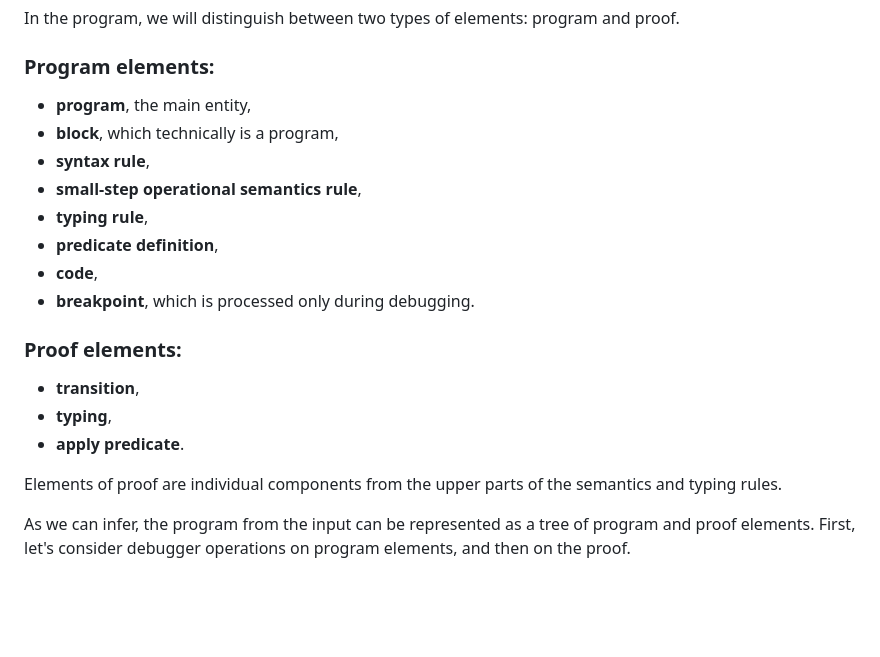
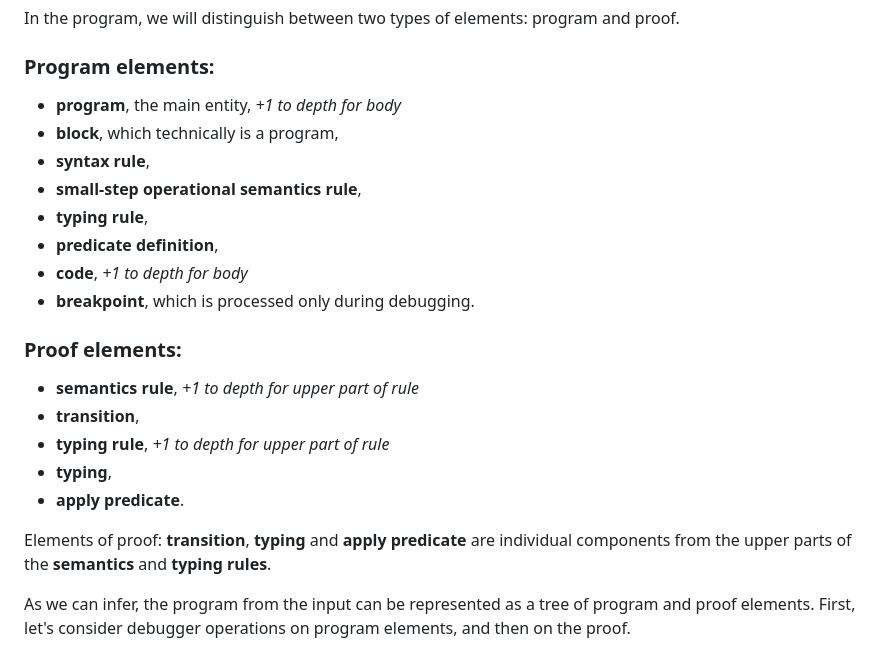
Before and after one commit to MarcinBrojek/zpo-mgr, a Markdown page: docs/debug.md, the part around one of its changes. Rendered like a GitHub page; blank space fills up the shorter version.

```diff
--- a/docs/debug.md
+++ b/docs/debug.md
@@ -79,21 +79,23 @@ The content of the example:
 In the program, we will distinguish between two types of elements: program and proof.
 
 ### Program elements:
-- **program**, the main entity,
+- **program**, the main entity, *+1 to depth for body*
 - **block**, which technically is a program,
 - **syntax rule**,
 - **small-step operational semantics rule**,
 - **typing rule**,
 - **predicate definition**,
-- **code**,
+- **code**, *+1 to depth for body*
 - **breakpoint**, which is processed only during debugging.
 
 ### Proof elements:
+- **semantics rule**, *+1 to depth for upper part of rule*
 - **transition**,
+- **typing rule**, *+1 to depth for upper part of rule*
 - **typing**,
 - **apply predicate**.
 
-Elements of proof are individual components from the upper parts of the semantics and typing rules.
+Elements of proof: **transition**, **typing** and **apply predicate** are individual components from the upper parts of the **semantics** and **typing rules**.
 
 As we can infer, the program from the input can be represented as a tree of program and proof elements. First, let's consider debugger operations on program elements, and then on the proof.
 
```
Also changed, not shown: other parts of docs/debug.md (+1 -1 lines), docs/tutorial.md (+2 -2 lines).
